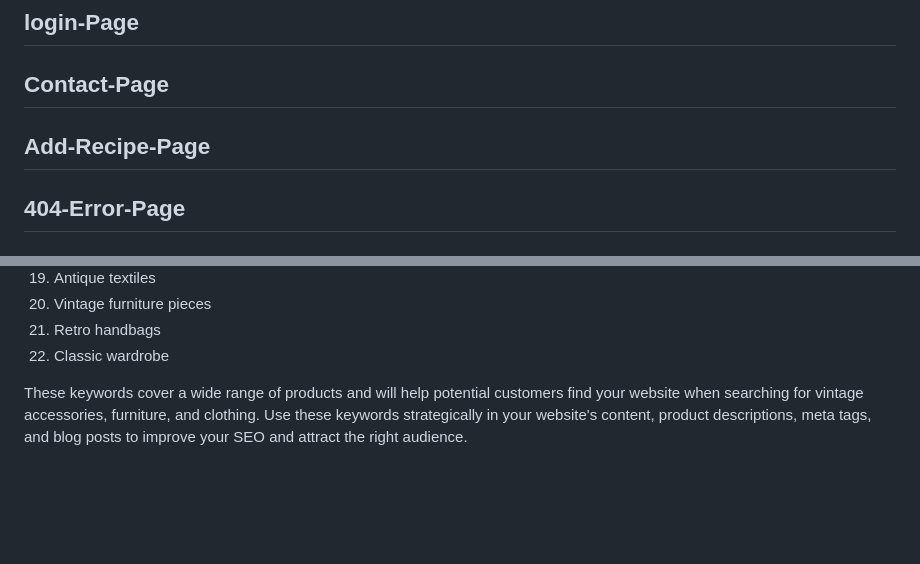
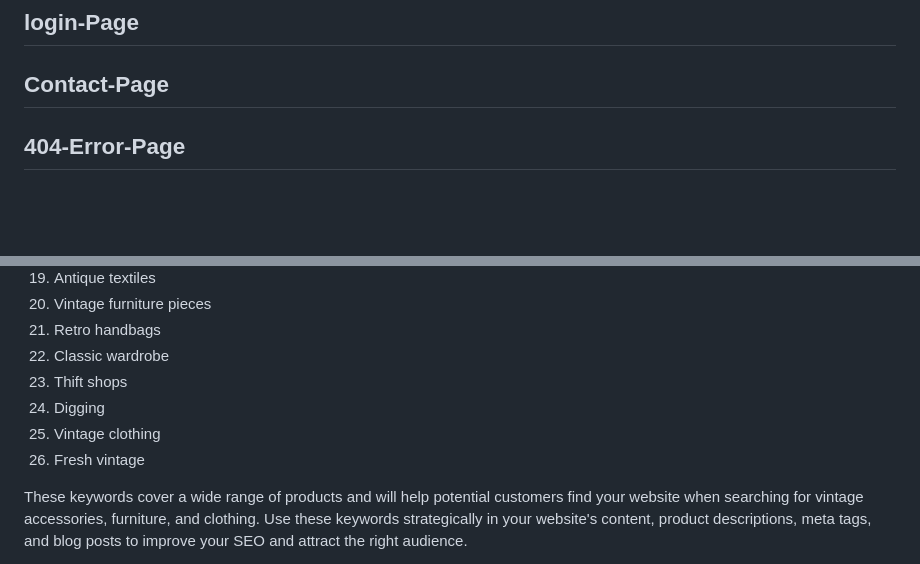
Before and after one commit to MattyOL/Fresh, a Markdown page: README.md, 2 parts joined by grey strips. GitHub-like rendering; blank space fills up the shorter version.

Commit message:
Added more SEO's

```diff
--- a/README.md
+++ b/README.md
@@ -44,8 +45,6 @@ To have a better plan for developing my website, I utilized Justinmind.com to pr
  ## Contact-Page
 
 
-
-## Add-Recipe-Page
 
 
 
@@ -197,6 +196,11 @@ For a website that sells vintage accessories, furniture, and clothing, you'll wa
 20. Vintage furniture pieces
 21. Retro handbags
 22. Classic wardrobe
+23. Thift shops
+24. Digging
+25. Vintage clothing
+26. Fresh vintage
+
 
 
 These keywords cover a wide range of products and will help potential customers find your website when searching for vintage accessories, furniture, and clothing. Use these keywords strategically in your website's content, product descriptions, meta tags, and blog posts to improve your SEO and attract the right audience.
```
Also changed, not shown: other parts of README.md (+1 -0 lines).
